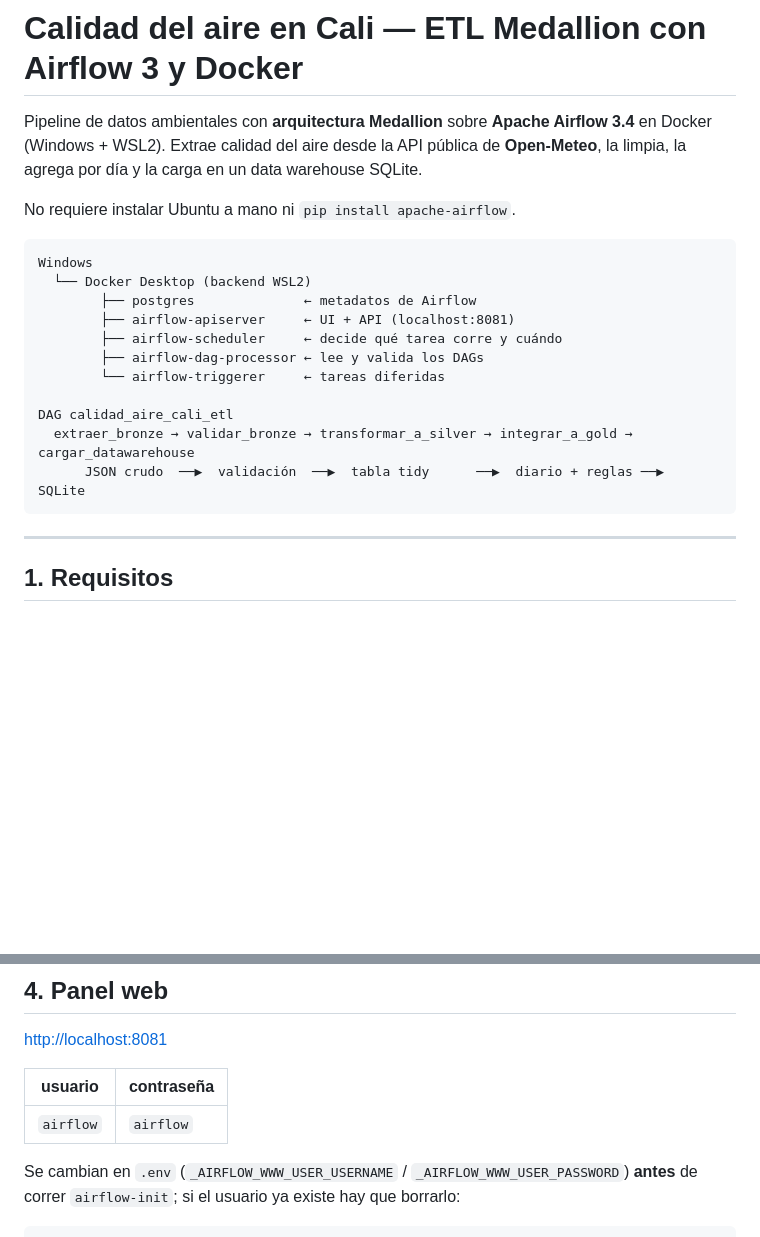
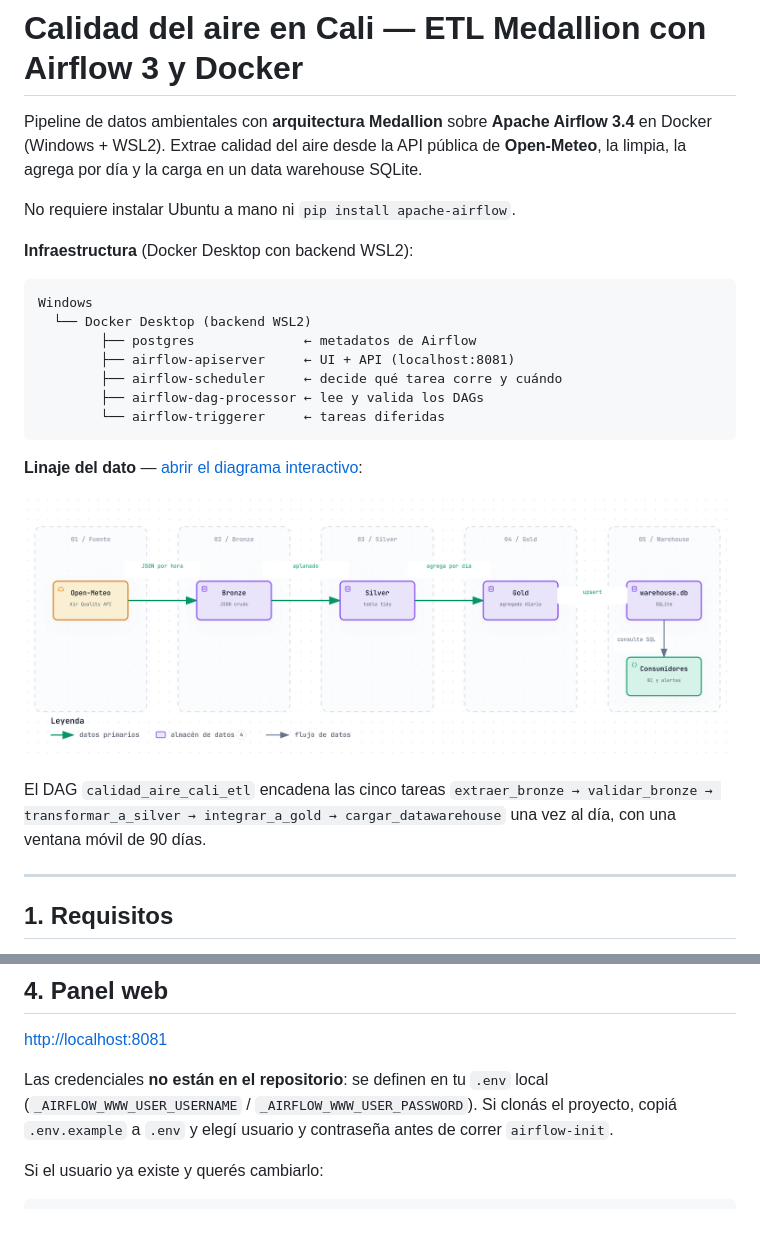
Before and after one commit to markodavid/airflow-etl-medallion, a Markdown page: README.md, 2 parts joined by grey strips. GitHub-like rendering; pictures changed too: docs/arquitectura.png (added); blank space fills up the shorter version.

Commit message:
docs: diagrama de arquitectura (Archify) y sin credenciales en el README
- docs/arquitectura.html: diagrama interactivo de linaje (dataflow, 5 etapas)

- docs/arquitectura.png: version estatica embebida en el README

- README: se quita usuario/contrasena del panel; quedan como variables de .env

- .env.example: contrasena de ejemplo reemplazada por un placeholder

````diff
--- a/README.md
+++ b/README.md
@@ -7,6 +7,8 @@ data warehouse SQLite.
 
 No requiere instalar Ubuntu a mano ni `pip install apache-airflow`.
 
+**Infraestructura** (Docker Desktop con backend WSL2):
+
 ```
 Windows
   └── Docker Desktop (backend WSL2)
@@ -15,11 +17,15 @@ Windows
         ├── airflow-scheduler     ← decide qué tarea corre y cuándo
         ├── airflow-dag-processor ← lee y valida los DAGs
         └── airflow-triggerer     ← tareas diferidas
+```
 
-DAG calidad_aire_cali_etl
-  extraer_bronze → validar_bronze → transformar_a_silver → integrar_a_gold → cargar_datawarehouse
-      JSON crudo  ──▶  validación  ──▶  tabla tidy      ──▶  diario + reglas ──▶  SQLite
-```
+**Linaje del dato** — [abrir el diagrama interactivo](docs/arquitectura.html):
+
+![Arquitectura del pipeline: Open-Meteo, capas Bronze, Silver y Gold, y warehouse SQLite](docs/arquitectura.png)
+
+El DAG `calidad_aire_cali_etl` encadena las cinco tareas
+`extraer_bronze → validar_bronze → transformar_a_silver → integrar_a_gold → cargar_datawarehouse`
+una vez al día, con una ventana móvil de 90 días.
 
 ---
 
@@ -105,11 +111,11 @@ docker compose ps
 
 <http://localhost:8081>
 
-| usuario | contraseña |
-|---|---|
-| `airflow` | `airflow` |
+Las credenciales **no están en el repositorio**: se definen en tu `.env` local
+(`_AIRFLOW_WWW_USER_USERNAME` / `_AIRFLOW_WWW_USER_PASSWORD`). Si clonás el
+proyecto, copiá `.env.example` a `.env` y elegí usuario y contraseña antes de
+correr `airflow-init`.
 
-Se cambian en `.env` (`_AIRFLOW_WWW_USER_USERNAME` / `_AIRFLOW_WWW_USER_PASSWORD`)
-**antes** de correr `airflow-init`; si el usuario ya existe hay que borrarlo:
+Si el usuario ya existe y querés cambiarlo:
 
 ```powershell
````
Also changed, not shown: other parts of README.md (+1 -1 lines), 5 other files.
